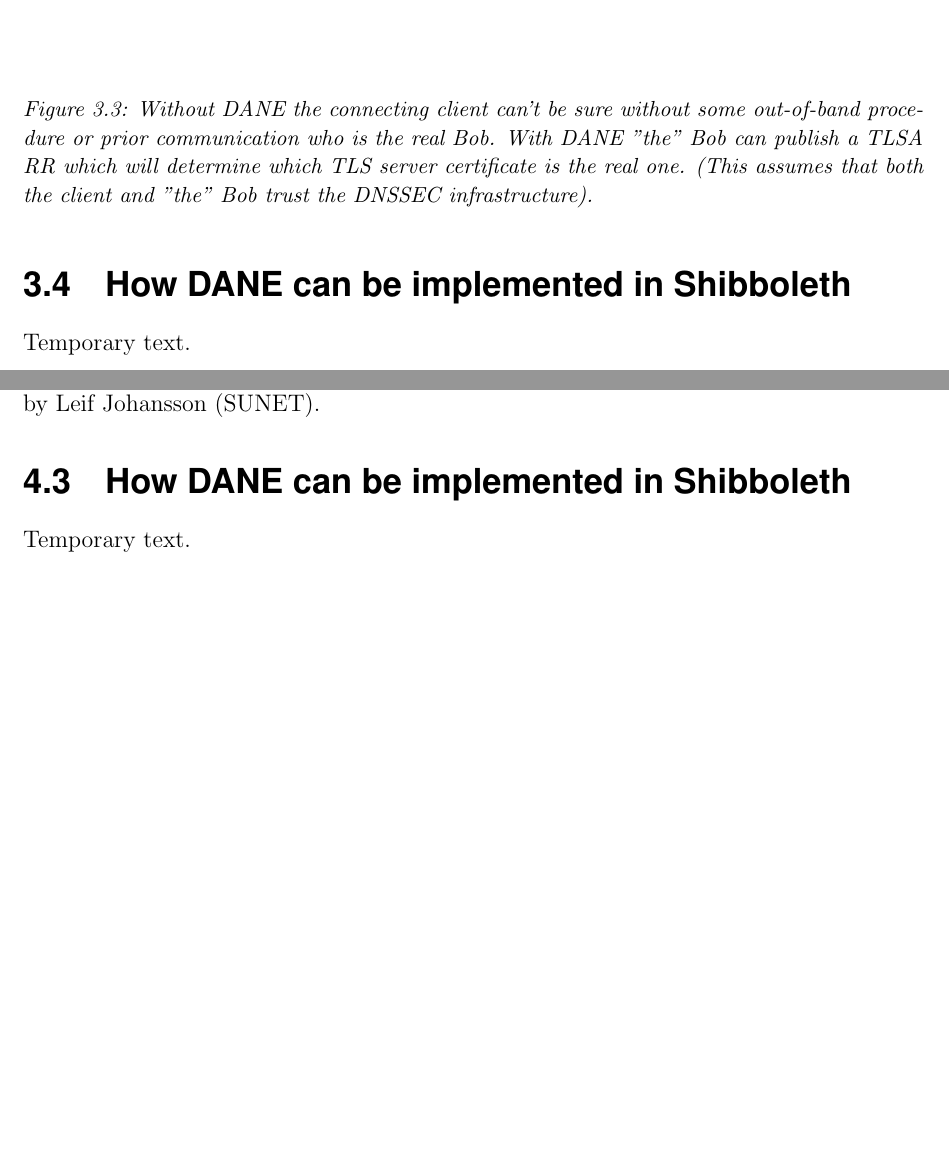
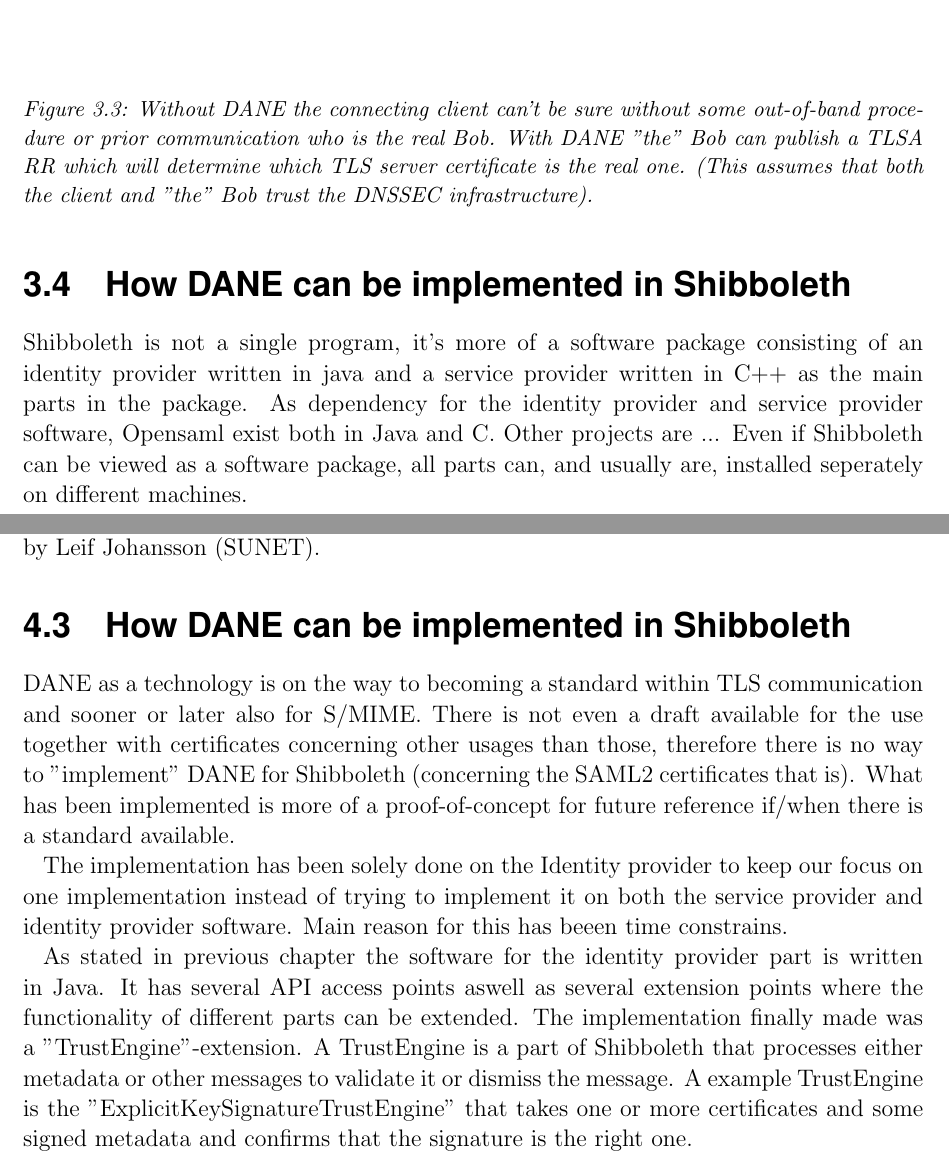
Before and after one commit to christofferholmstedt/bachelor-thesis-use-of-dane-in-identity-fedeartions, a LaTeX thesis (thesis/thesis.tex, which reads thesis/Chapter3/chapter3.tex, thesis/Chapter4/chapter4.tex): two parts of pages 19 and 25 of 34, joined at a grey line, cut so that both start at the same text, the shorter picture padded with empty space. Compiled offline with pdfLaTeX.

Commit message:
First additions about the implementation of DANE in Shibboleth

```diff
--- a/thesis/Chapter3/chapter3.tex
+++ b/thesis/Chapter3/chapter3.tex
@@ -203,7 +203,12 @@
 % (2) With DANE it will still be possible to hack a CA and create false certificate for any domain but with DANE the additional check can be made through the DNS system and the zone owner/administrator has the last say when it comes to which certificates that are the true ones.
 
 \section{How DANE can be implemented in Shibboleth}
-Temporary text.
+% TODO: Kolla upp exakt vad OpenSAML är skrivit i för språk och hur det används i Shibboleth.
+Shibboleth is not a single program, it's more of a software package consisting of an identity provider written in java and a service provider written in C++ as the main parts in the package.
+As dependency for the identity provider and service provider software, Opensaml exist both in Java and C.
+Other projects are ...
+Even if Shibboleth can be viewed as a software package, all parts can, and usually are, installed seperately on different machines.
+
 %Migh be implemented as a filter in shibboleth IdP
 %There are several "layers" in the Shibboleth software
 %Shibboleth uses OpenSAML and OpenSAML uses OpenSSL(confirm this later on.)
--- a/thesis/Chapter4/chapter4.tex
+++ b/thesis/Chapter4/chapter4.tex
@@ -127,7 +127,19 @@
 The main issue in this section on how to find the "right" certificate if it's decided upon to publish SAML2 certificates within the Domain Name System was originally formulated by Leif Johansson (SUNET).
 
 \section{How DANE can be implemented in Shibboleth}
-Temporary text.
+DANE as a technology is on the way to becoming a standard within TLS communication and sooner or later also for S/MIME.
+There is not even a draft available for the use together with certificates concerning other usages than those, therefore there is no way to "implement" DANE for Shibboleth (concerning the SAML2 certificates that is).
+What has been implemented is more of a proof-of-concept for future reference if/when there is a standard available.
+
+The implementation has been solely done on the Identity provider to keep our focus on one implementation instead of trying to implement it on both the service provider and identity provider software.
+Main reason for this has beeen time constrains.
+
+As stated in previous chapter the software for the identity provider part is written in Java.
+It has several API access points aswell as several extension points where the functionality of different parts can be extended.
+The implementation finally made was a "TrustEngine"-extension.
+A TrustEngine is a part of Shibboleth that processes either metadata or other messages to validate it or dismiss the message.
+A example TrustEngine is the "ExplicitKeySignatureTrustEngine" that takes one or more certificates and some signed metadata and confirms that the signature is the right one.
+
 % TODO: More research into this? Perhaps we will give an answer to this that is enough.
 
 %\section{Temporary section}
```
